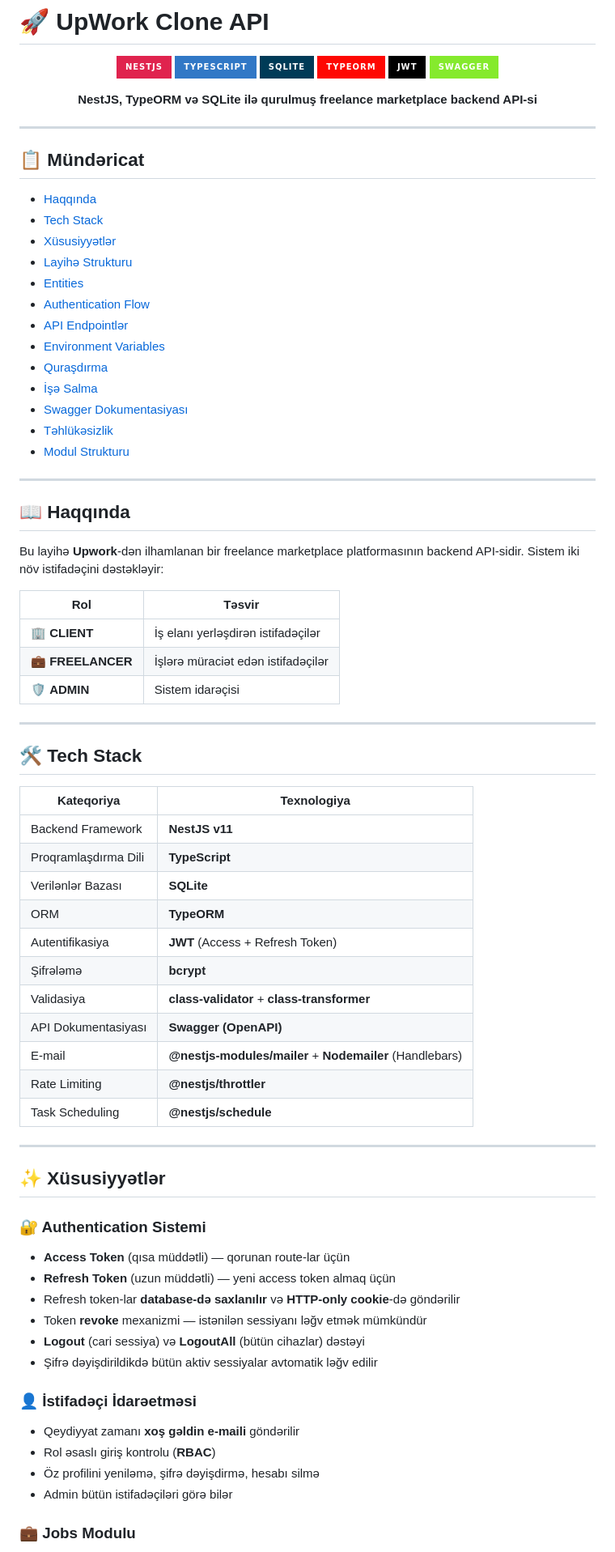
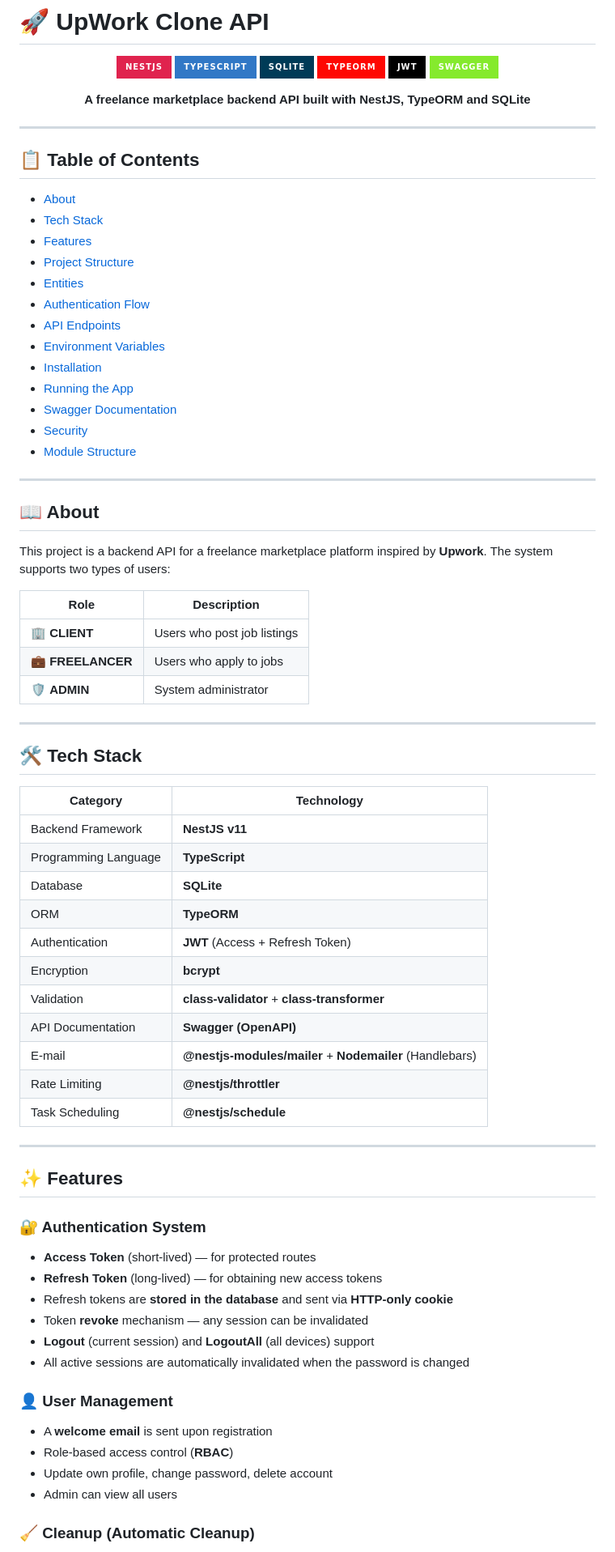
Before and after one commit to aghasalimmusayev/upWork, a Markdown page: README.md, the part around one of its changes. Shown at 81% size. Rendered like a GitHub page; badges without logos.

```diff
--- a/README.md
+++ b/README.md
@@ -9,77 +9,77 @@
 ![JWT](https://img.shields.io/badge/JWT-000000?style=for-the-badge&logo=jsonwebtokens&logoColor=white)
 ![Swagger](https://img.shields.io/badge/Swagger-85EA2D?style=for-the-badge&logo=swagger&logoColor=black)
 
-**NestJS, TypeORM və SQLite ilə qurulmuş freelance marketplace backend API-si**
+**A freelance marketplace backend API built with NestJS, TypeORM and SQLite**
 
 </div>
 
 ---
 
-## 📋 Mündəricat
+## 📋 Table of Contents
 
-- [Haqqında](#-haqqında)
+- [About](#-about)
 - [Tech Stack](#-tech-stack)
-- [Xüsusiyyətlər](#-xüsusiyyətlər)
-- [Layihə Strukturu](#-layihə-strukturu)
+- [Features](#-features)
+- [Project Structure](#-project-structure)
 - [Entities](#-entities)
 - [Authentication Flow](#-authentication-flow)
-- [API Endpointlər](#-api-endpointlər)
+- [API Endpoints](#-api-endpoints)
 - [Environment Variables](#-environment-variables)
-- [Quraşdırma](#-quraşdırma)
-- [İşə Salma](#-i̇şə-salma)
-- [Swagger Dokumentasiyası](#-swagger-dokumentasiyası)
-- [Təhlükəsizlik](#-təhlükəsizlik)
-- [Modul Strukturu](#-modul-strukturu)
+- [Installation](#-installation)
+- [Running the App](#-running-the-app)
+- [Swagger Documentation](#-swagger-documentation)
+- [Security](#-security)
+- [Module Structure](#-module-structure)
 
 ---
 
-## 📖 Haqqında
+## 📖 About
 
-Bu layihə **Upwork**-dən ilhamlanan bir freelance marketplace platformasının backend API-sidir. Sistem iki növ istifadəçini dəstəkləyir:
+This project is a backend API for a freelance marketplace platform inspired by **Upwork**. The system supports two types of users:
 
-| Rol | Təsvir |
+| Role | Description |
 |-----|--------|
-| 🏢 **CLIENT** | İş elanı yerləşdirən istifadəçilər |
-| 💼 **FREELANCER** | İşlərə müraciət edən istifadəçilər |
-| 🛡️ **ADMIN** | Sistem idarəçisi |
+| 🏢 **CLIENT** | Users who post job listings |
+| 💼 **FREELANCER** | Users who apply to jobs |
+| 🛡️ **ADMIN** | System administrator |
 
 ---
 
 ## 🛠️ Tech Stack
 
-| Kateqoriya | Texnologiya |
+| Category | Technology |
 |-----------|-------------|
 | Backend Framework | **NestJS v11** |
-| Proqramlaşdırma Dili | **TypeScript** |
-| Verilənlər Bazası | **SQLite** |
+| Programming Language | **TypeScript** |
+| Database | **SQLite** |
 | ORM | **TypeORM** |
-| Autentifikasiya | **JWT** (Access + Refresh Token) |
-| Şifrələmə | **bcrypt** |
-| Validasiya | **class-validator** + **class-transformer** |
-| API Dokumentasiyası | **Swagger (OpenAPI)** |
+| Authentication | **JWT** (Access + Refresh Token) |
+| Encryption | **bcrypt** |
+| Validation | **class-validator** + **class-transformer** |
+| API Documentation | **Swagger (OpenAPI)** |
 | E-mail | **@nestjs-modules/mailer** + **Nodemailer** (Handlebars) |
 | Rate Limiting | **@nestjs/throttler** |
 | Task Scheduling | **@nestjs/schedule** |
 
 ---
 
-## ✨ Xüsusiyyətlər
+## ✨ Features
 
-### 🔐 Authentication Sistemi
+### 🔐 Authentication System
 
-- **Access Token** (qısa müddətli) — qorunan route-lar üçün
-- **Refresh Token** (uzun müddətli) — yeni access token almaq üçün
-- Refresh token-lar **database-də saxlanılır** və **HTTP-only cookie**-də göndərilir
-- Token **revoke** mexanizmi — istənilən sessiyanı ləğv etmək mümkündür
-- **Logout** (cari sessiya) və **LogoutAll** (bütün cihazlar) dəstəyi
-- Şifrə dəyişdirildikdə bütün aktiv sessiyalar avtomatik ləğv edilir
+- **Access Token** (short-lived) — for protected routes
+- **Refresh Token** (long-lived) — for obtaining new access tokens
+- Refresh tokens are **stored in the database** and sent via **HTTP-only cookie**
+- Token **revoke** mechanism — any session can be invalidated
+- **Logout** (current session) and **LogoutAll** (all devices) support
+- All active sessions are automatically invalidated when the password is changed
 
-### 👤 İstifadəçi İdarəetməsi
+### 👤 User Management
 
-- Qeydiyyat zamanı **xoş gəldin e-maili** göndərilir
-- Rol əsaslı giriş kontrolu (**RBAC**)
-- Öz profilini yeniləmə, şifrə dəyişdirmə, hesabı silmə
-- Admin bütün istifadəçiləri görə bilər
+- A **welcome email** is sent upon registration
+- Role-based access control (**RBAC**)
+- Update own profile, change password, delete account
+- Admin can view all users
 
-### 💼 Jobs Modulu
+### 🧹 Cleanup (Automatic Cleanup)
 
```
Also changed, not shown: other parts of README.md (+144 -125 lines).
